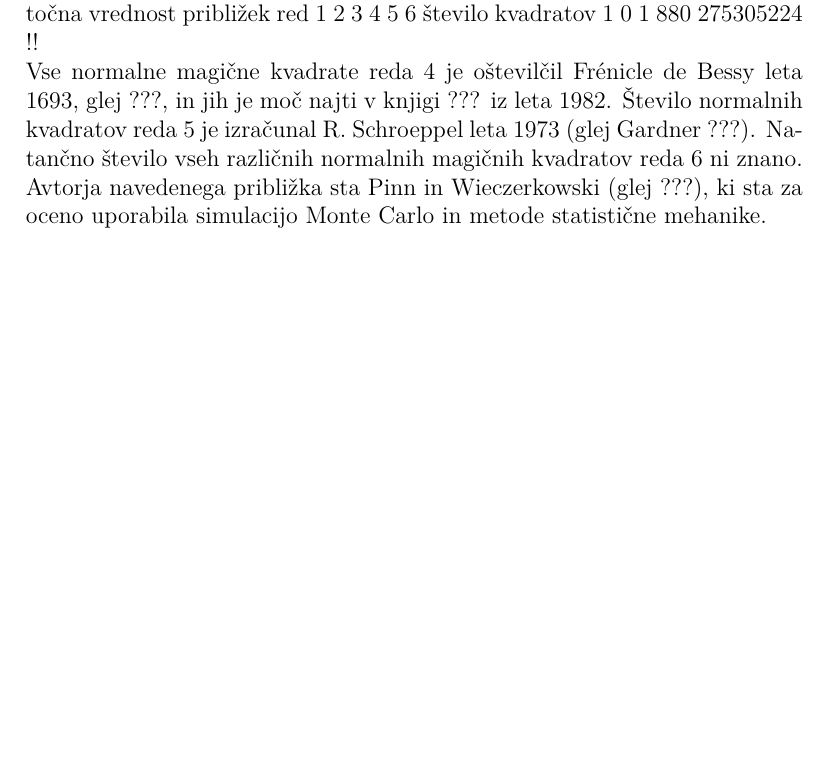
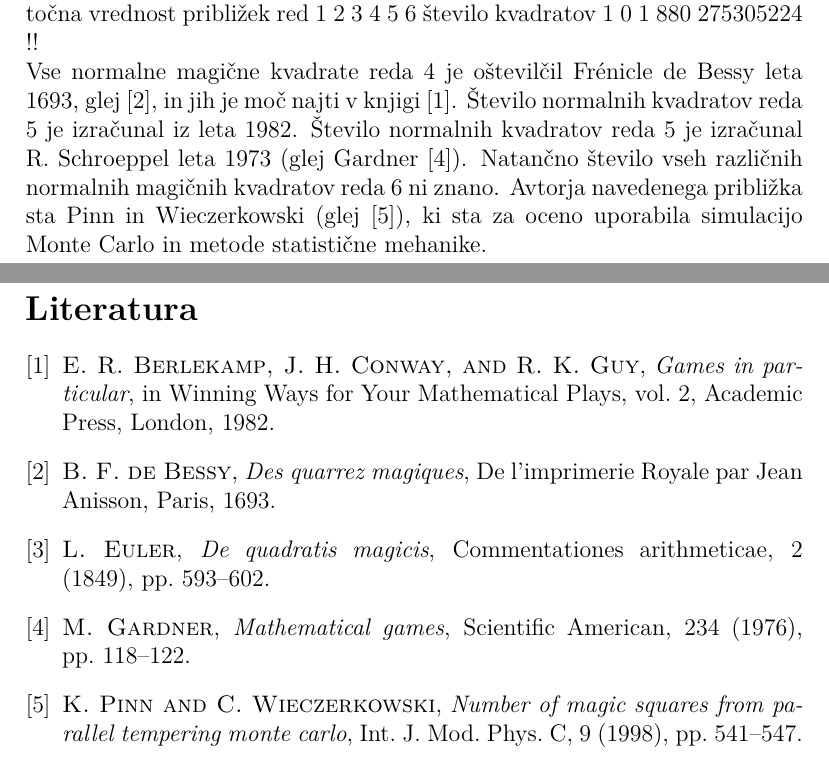
Before and after one commit to Kai-Rejc/Kai-RP, a LaTeX document (06-magicni-kvadrati/magic.tex): part of page 4 of 4 before the commit and two parts of pages 4 and 5 of 5 after it, the two joined at a grey line, cut so that both start at the same text, the shorter picture padded with empty space. Compiled offline with pdfLaTeX.

Commit message:
Dodana literatura

```diff
--- a/06-magicni-kvadrati/magic.tex
+++ b/06-magicni-kvadrati/magic.tex
@@ -213,11 +213,11 @@ Preprost račun pokaže, da je konstanti ?? analogna konstanta
 % Konec tabele
 
 Vse normalne magične kvadrate reda 4 je oštevilčil Frénicle de Bessy
-leta 1693, glej ???, in jih je moč najti v knjigi ???
+leta 1693, glej \cite{bessy}, in jih je moč najti v knjigi \cite{berlekamp}. Število normalnih kvadratov reda 5 je izračunal
 iz leta 1982. Število normalnih kvadratov reda 5 je izračunal
-R. Schroeppel leta 1973 (glej Gardner ???).
+R. Schroeppel leta 1973 (glej Gardner \cite{gardner}).
 Natančno število vseh različnih normalnih magičnih kvadratov reda 6 ni znano.
-Avtorja navedenega približka sta Pinn in Wieczerkowski (glej ???), ki
+Avtorja navedenega približka sta Pinn in Wieczerkowski (glej \cite{pinn}), ki
 sta za oceno uporabila simulacijo Monte Carlo in metode statistične mehanike.
  % ključi: bessy, berlekamp, gardner, pinn
 
@@ -229,4 +230,5 @@ sta za oceno uporabila simulacijo Monte Carlo in metode statistične mehanike.
 
+\bibliography{magic}
 %%%%%%%%%%%%%%%%%%%%%%%%%%%%%%%%%%%%%%%%%%%%%%%%%%%%%%%%%%%%%%%%%%%%%%%%
 
 \end{document}
```
Also changed, not shown: 06-magicni-kvadrati/magic.tex (3 more changed lines).
